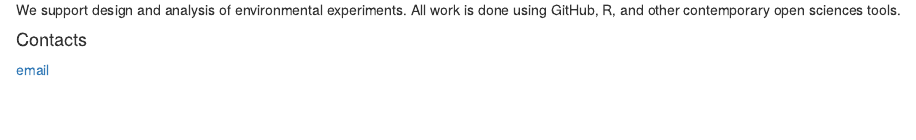
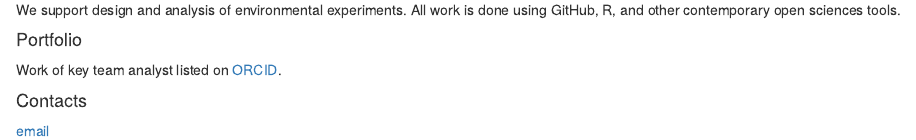
Before and after one commit to zenrabbit/expdesignservices, an R Markdown document (index.Rmd): the page in a window 1100 px wide, from 710 px down. The pictures show the output file index.html that the author committed with the source, opened offline.

Commit message:
ORCID link

```diff
--- a/index.Rmd
+++ b/index.Rmd
@@ -15,6 +15,12 @@ knitr::opts_chunk$set(echo = TRUE)
 
 We support design and analysis of environmental experiments. All work is done using GitHub, R, and other contemporary open sciences tools.
 
+
+#### Portfolio
+
+Work of key team analyst listed on [ORCID](https://orcid.org/0000-0002-4291-7023).
+
+
 #### Contacts
 
 [email](mailto:contracts@expdesignservices.com)
```
Also changed, not shown: index.html.
